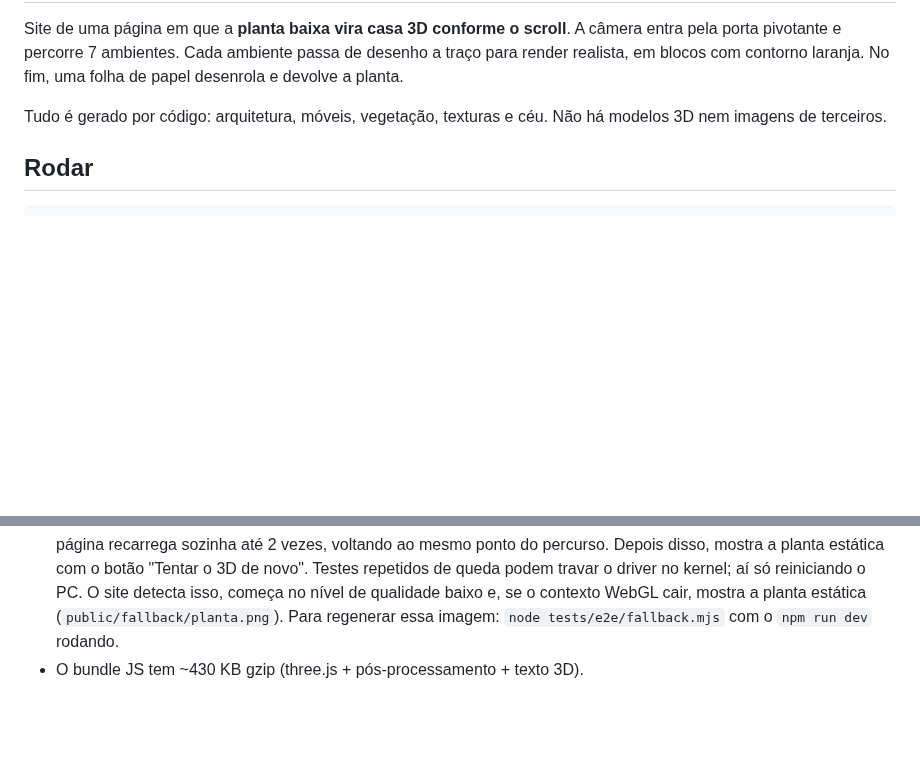
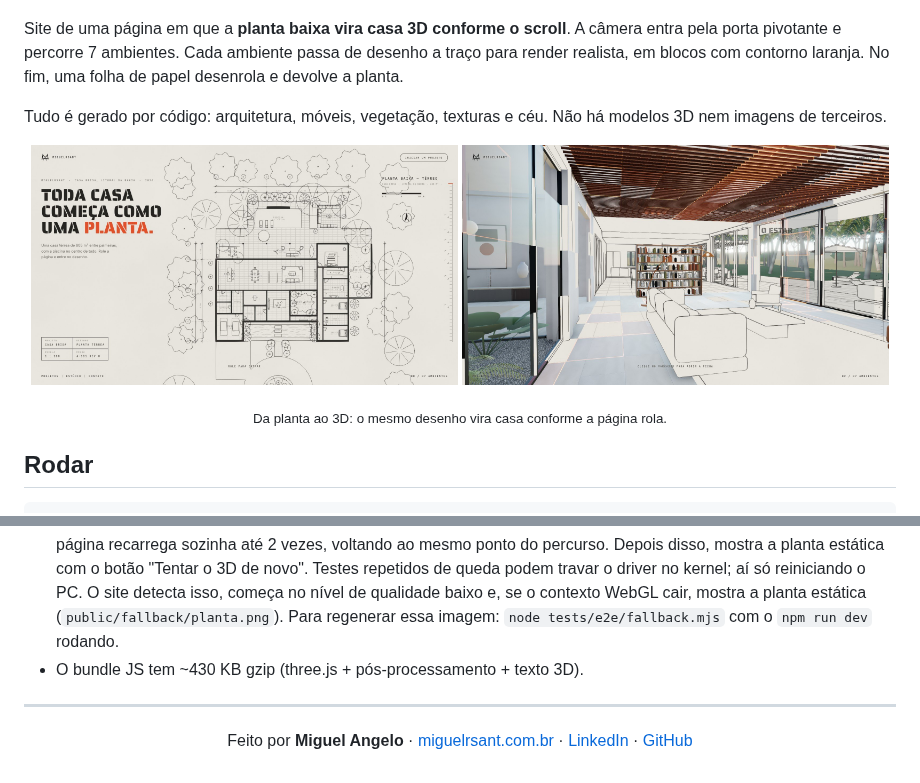
Before and after one commit to miguelrsant/casa_3d, a Markdown page: README.md, 2 parts joined by grey strips. Drawn GitHub-style; pictures changed too: docs/estar.jpg (added), docs/planta.jpg (added); blank space fills up the shorter version.

```diff
--- a/README.md
+++ b/README.md
@@ -3,6 +21,12 @@
 Site de uma página em que a **planta baixa vira casa 3D conforme o scroll**. A câmera entra pela porta pivotante e percorre 7 ambientes. Cada ambiente passa de desenho a traço para render realista, em blocos com contorno laranja. No fim, uma folha de papel desenrola e devolve a planta.
 
 Tudo é gerado por código: arquitetura, móveis, vegetação, texturas e céu. Não há modelos 3D nem imagens de terceiros.
+
+<p align="center">
+  <img src="docs/planta.jpg" alt="Abertura do site: a planta baixa da Casa Brisa desenhada a traço, com o título Toda casa começa como uma planta" width="49%">
+  <img src="docs/estar.jpg" alt="O estar no meio da revelação: o forro de madeira já em render e o sofá ainda em desenho a traço" width="49%">
+</p>
+<p align="center"><sub>Da planta ao 3D: o mesmo desenho vira casa conforme a página rola.</sub></p>
 
 ## Rodar
 
@@ -67,3 +91,11 @@ As paredes são derivadas automaticamente das bordas dos ambientes. Para mudar a
 
 - **GPUs antigas com driver nouveau** (por exemplo, GeForce GTX 550 Ti no Linux): o driver trava a GPU de forma intermitente e roda a ~10 fps, mesmo sem pós-processamento. Nos testes, a queda veio da pressão de memória e de banda: a 1280×760 caía ~70% das vezes, e com ~0,6 Mpx renderizados não caiu nenhuma vez. Por isso, no nouveau o site usa um orçamento de pixels menor (a imagem é ampliada na tela). Se o contexto cair mesmo assim, a página recarrega sozinha até 2 vezes, voltando ao mesmo ponto do percurso. Depois disso, mostra a planta estática com o botão "Tentar o 3D de novo". Testes repetidos de queda podem travar o driver no kernel; aí só reiniciando o PC. O site detecta isso, começa no nível de qualidade baixo e, se o contexto WebGL cair, mostra a planta estática (`public/fallback/planta.png`). Para regenerar essa imagem: `node tests/e2e/fallback.mjs` com o `npm run dev` rodando.
 - O bundle JS tem ~430 KB gzip (three.js + pós-processamento + texto 3D).
+
+---
+
+<div align="center">
+
+Feito por **Miguel Angelo** · [miguelrsant.com.br](https://miguelrsant.com.br) · [LinkedIn](https://www.linkedin.com/in/miguelrsant) · [GitHub](https://github.com/miguelrsant)
+
+</div>
```
Also changed, not shown: other parts of README.md (+19 -1 lines), docs/capa.jpg (added).
